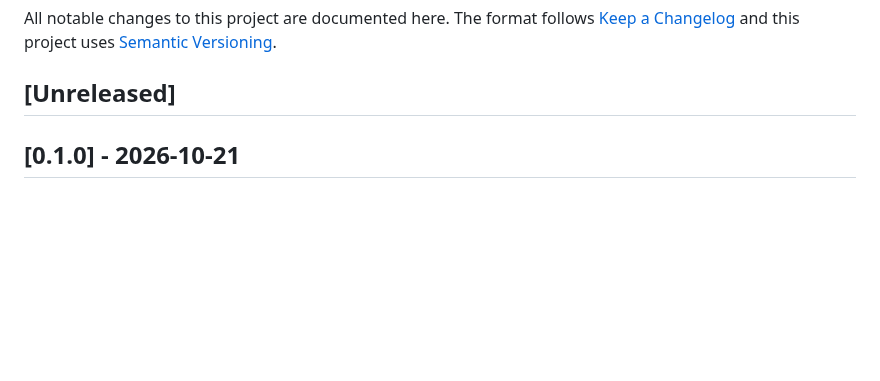
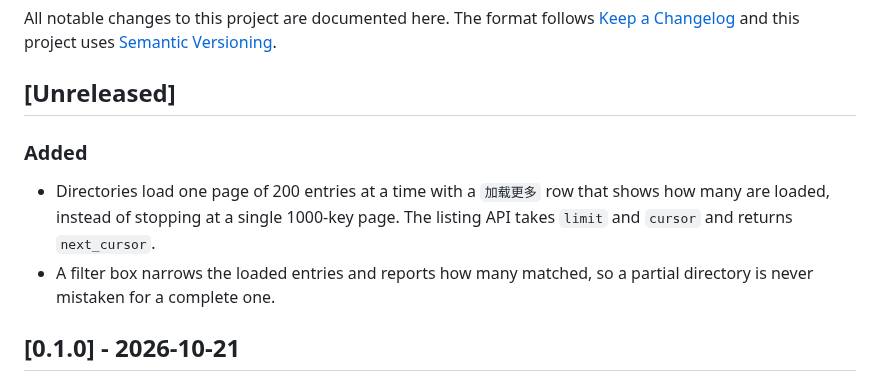
Before and after one commit to akisaya/scc, a Markdown page: CHANGELOG.md, the part around the change. Drawn GitHub-style; blank space fills up the shorter version.

```diff
--- a/CHANGELOG.md
+++ b/CHANGELOG.md
@@ -5,6 +5,14 @@ All notable changes to this project are documented here. The format follows
 [Semantic Versioning](https://semver.org/spec/v2.0.0.html).
 
 ## [Unreleased]
+
+### Added
+
+- Directories load one page of 200 entries at a time with a `加载更多` row that
+  shows how many are loaded, instead of stopping at a single 1000-key page. The
+  listing API takes `limit` and `cursor` and returns `next_cursor`.
+- A filter box narrows the loaded entries and reports how many matched, so a
+  partial directory is never mistaken for a complete one.
 
 ## [0.1.0] - 2026-10-21
 
```
Also changed, not shown: README.en.md (+3 -2 lines), README.md (+3 -2 lines), docs/screenshot-dark.png, docs/screenshot-light.png, 6 other files.
